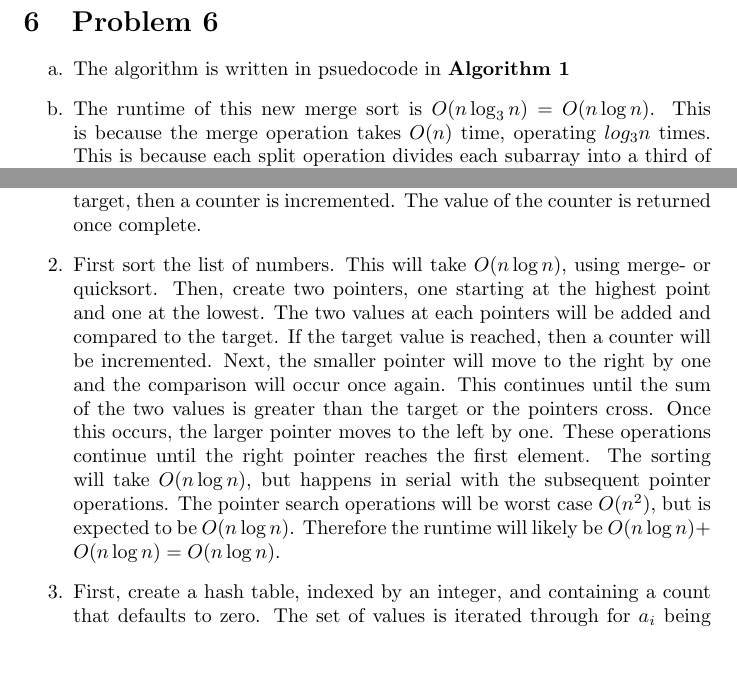
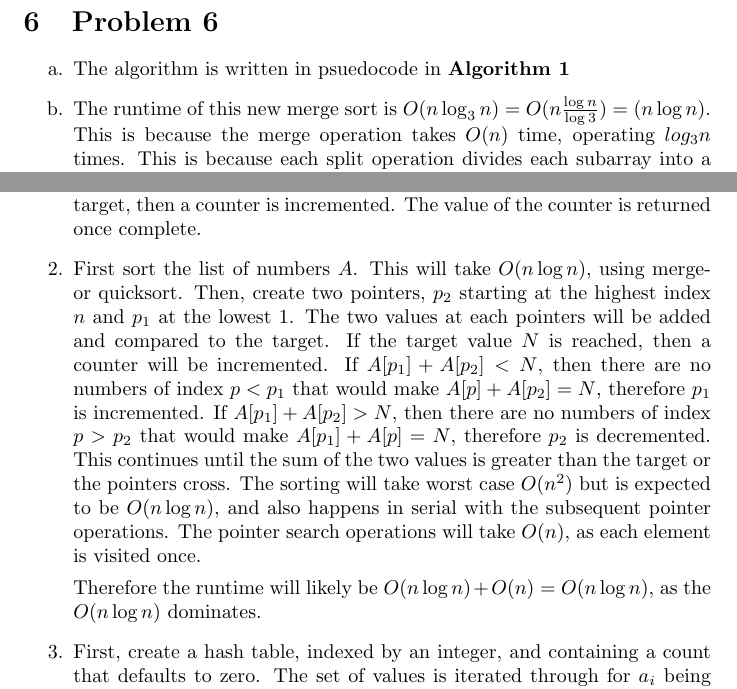
Before and after one commit to luciengaitskell/csci-aerie, a LaTeX problem sheet (cs1570/homework1/response.tex): two parts of pages 7 and 9 of 9, joined at a grey line, cut so that both start at the same text, the shorter picture padded with empty space. Compiled offline with pdfLaTeX.

Commit message:
Add CSCI1570 Homework 1 Problem 6 and 7 corrections

```diff
--- a/cs1570/homework1/response.tex
+++ b/cs1570/homework1/response.tex
@@ -369,7 +371,7 @@ As a result, the structure will still occupy $O(n)$ space, as only one node is n
             \EndProcedure
         \end{algorithmic}
     \end{algorithm}
-    \item The runtime of this new merge sort is $O(n\log_3 n)$ = $O(n\log n)$.
+    \item The runtime of this new merge sort is $O(n\log_3 n) = O(n\frac{\log{n}}{\log{3}}) = (n\log{n})$.
         This is because the merge operation takes $O(n)$ time, operating $log_3 n$ times.
         This is because each split operation divides each subarray into a third of the size.
         Therefore, the recursion tree will be $\log_3 n$ in depth, with even splitting.
@@ -386,17 +388,22 @@ As a result, the structure will still occupy $O(n)$ space, as only one node is n
         Each possible element pair would be summed and checked for their value.
         If the sum matches the target, then a counter is incremented. The value of the counter is returned once complete.
 
-    \item First sort the list of numbers. This will take $O(n\log n)$, using merge- or quicksort.
-        Then, create two pointers, one starting at the highest point and one at the lowest.
+    % Note for future self: You should use more labels and names for things
+    %  such as P_1 and P_2 for pointers, and also 0...n to talk about indexes
+    \item First sort the list of numbers $A$. This will take $O(n\log n)$, using merge- or quicksort.
+        Then, create two pointers, $p_2$ starting at the highest index $n$ and $p_1$ at the lowest $1$.
         The two values at each pointers will be added and compared to the target.
-        If the target value is reached, then a counter will be incremented.
-        Next, the smaller pointer will move to the right by one and the comparison will occur once again.
+        If the target value $N$ is reached, then a counter will be incremented.
+        If $A[p_1]+A[p_2]<N$, then there are no numbers of index $p<p_1$ that would make $A[p]+A[p_2]=N$,
+        therefore $p_1$ is incremented.
+        If $A[p_1]+A[p_2]>N$, then there are no numbers of index $p>p_2$ that would make $A[p_1]+A[p]=N$,
+        therefore $p_2$ is decremented.
         This continues until the sum of the two values is greater than the target or the pointers cross.
-        Once this occurs, the larger pointer moves to the left by one.
-        These operations continue until the right pointer reaches the first element.
-        The sorting will take $O(n\log n)$, but happens in serial with the subsequent pointer operations.
-        The pointer search operations will be worst case $O(n^2)$, but is expected to be $O(n\log n)$.
-        Therefore the runtime will likely be $O(n\log n) + O(n\log n) = O(n\log n)$.
+        The sorting will take worst case $O(n^2)$ but is expected to be $O(n\log n)$,
+        and also happens in serial with the subsequent pointer operations.
+        The pointer search operations will take $O(n)$, as each element is visited once.
+
+        Therefore the runtime will likely be $O(n\log n) + O(n) = O(n\log n)$, as the $O(n\log n)$ dominates.
 
     \item First, create a hash table, indexed by an integer, and containing a count that defaults to zero.
         The set of values is iterated through for $a_i$ being the value of the element.
```
Also changed, not shown: cs1570/homework1/response.tex (2 more changed lines).
